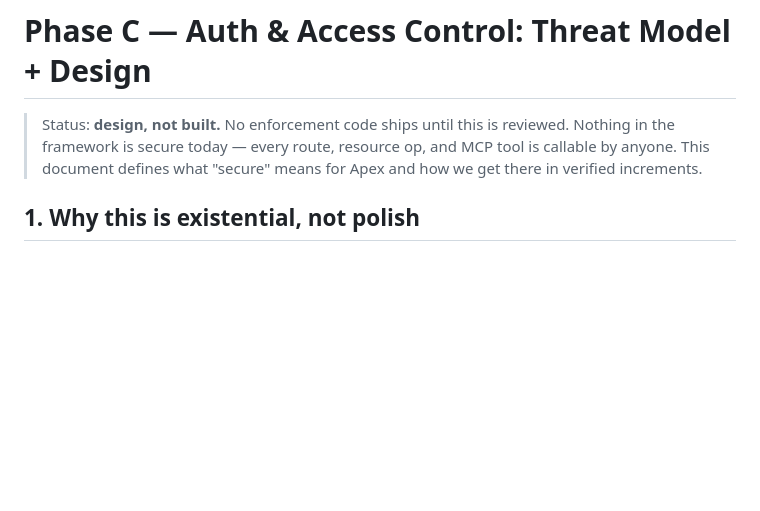
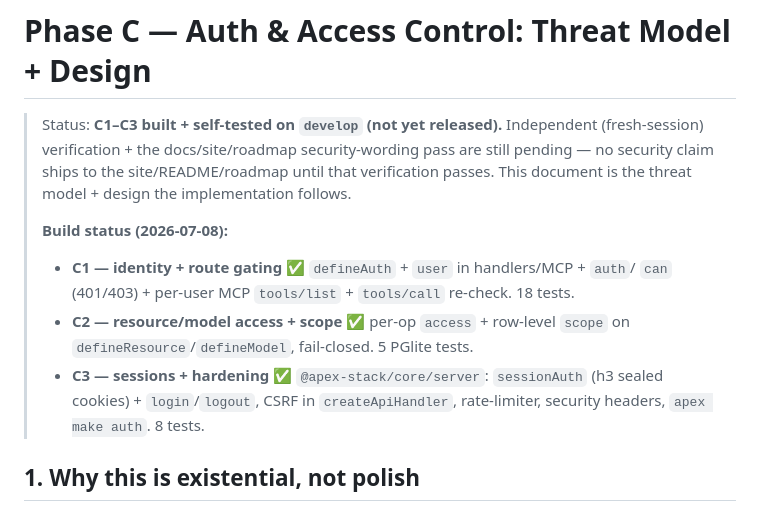
Before and after one commit to andrecorugda/apexjs, a Markdown page: AUTH_DESIGN.md, the part around the change. Drawn GitHub-style; blank space fills up the shorter version.

Commit message:
docs(design): mark C1-C3 built + self-tested on develop (verification/docs pending)

```diff
--- a/AUTH_DESIGN.md
+++ b/AUTH_DESIGN.md
@@ -1,9 +1,18 @@
 # Phase C — Auth & Access Control: Threat Model + Design
 
-> Status: **design, not built.** No enforcement code ships until this is reviewed.
-> Nothing in the framework is secure today — every route, resource op, and MCP tool
-> is callable by anyone. This document defines what "secure" means for Apex and how
-> we get there in verified increments.
+> Status: **C1–C3 built + self-tested on `develop` (not yet released).** Independent
+> (fresh-session) verification + the docs/site/roadmap security-wording pass are still
+> pending — no security claim ships to the site/README/roadmap until that verification
+> passes. This document is the threat model + design the implementation follows.
+>
+> **Build status (2026-07-08):**
+> - **C1 — identity + route gating** ✅ `defineAuth` + `user` in handlers/MCP + `auth`/
+>   `can` (401/403) + per-user MCP `tools/list` + `tools/call` re-check. 18 tests.
+> - **C2 — resource/model access + scope** ✅ per-op `access` + row-level `scope` on
+>   `defineResource`/`defineModel`, fail-closed. 5 PGlite tests.
+> - **C3 — sessions + hardening** ✅ `@apex-stack/core/server`: `sessionAuth` (h3 sealed
+>   cookies) + `login`/`logout`, CSRF in `createApiHandler`, rate-limiter, security
+>   headers, `apex make auth`. 8 tests.
 
 ## 1. Why this is existential, not polish
 
```
